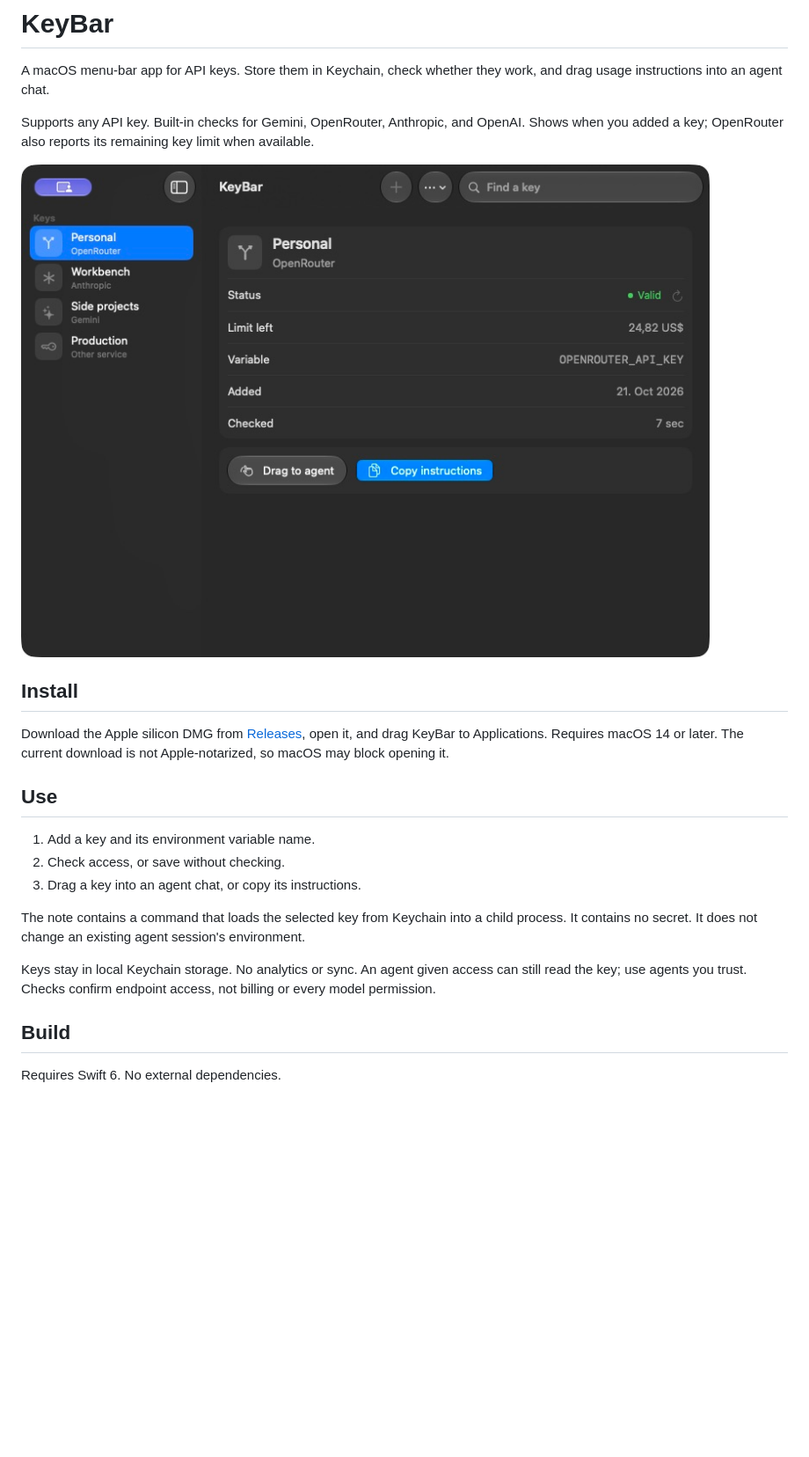
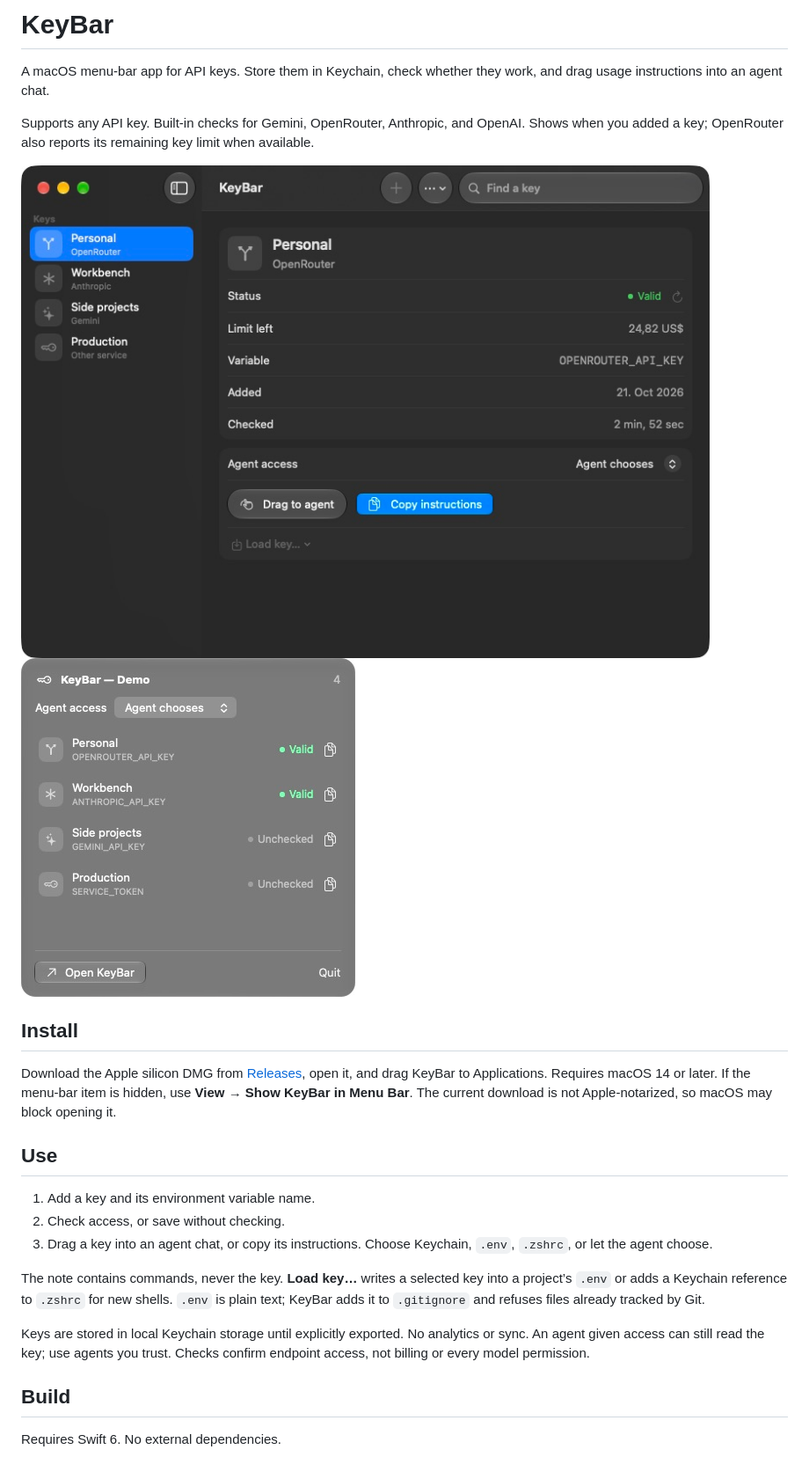
Before and after one commit to PraneelBhatia/KeyBar, a Markdown page: README.md, the part around the change. Shown at 88% size. Drawn GitHub-style; pictures changed too: docs/screenshots/app.jpg, docs/screenshots/menu-bar.jpg (added); blank space fills up the shorter version.

Commit message:
Add env export and zsh Keychain access

```diff
--- a/README.md
+++ b/README.md
@@ -4,21 +4,23 @@ A macOS menu-bar app for API keys. Store them in Keychain, check whether they wo
 
 Supports any API key. Built-in checks for Gemini, OpenRouter, Anthropic, and OpenAI. Shows when you added a key; OpenRouter also reports its remaining key limit when available.
 
-<img src="docs/screenshots/app.jpg" alt="KeyBar app showing sample API keys, validation status, and agent access instructions" width="800">
+<img src="docs/screenshots/app.jpg" alt="KeyBar app showing sample API keys and agent access options" width="800">
+
+<img src="docs/screenshots/menu-bar.jpg" alt="KeyBar menu-bar panel with sample keys and copy actions" width="380">
 
 ## Install
 
-Download the Apple silicon DMG from [Releases](https://github.com/PraneelBhatia/KeyBar/releases), open it, and drag KeyBar to Applications. Requires macOS 14 or later. The current download is not Apple-notarized, so macOS may block opening it.
+Download the Apple silicon DMG from [Releases](https://github.com/PraneelBhatia/KeyBar/releases), open it, and drag KeyBar to Applications. Requires macOS 14 or later. If the menu-bar item is hidden, use **View → Show KeyBar in Menu Bar**. The current download is not Apple-notarized, so macOS may block opening it.
 
 ## Use
 
 1. Add a key and its environment variable name.
 2. Check access, or save without checking.
-3. Drag a key into an agent chat, or copy its instructions.
+3. Drag a key into an agent chat, or copy its instructions. Choose Keychain, `.env`, `.zshrc`, or let the agent choose.
 
-The note contains a command that loads the selected key from Keychain into a child process. It contains no secret. It does not change an existing agent session's environment.
+The note contains commands, never the key. **Load key…** writes a selected key into a project’s `.env` or adds a Keychain reference to `.zshrc` for new shells. `.env` is plain text; KeyBar adds it to `.gitignore` and refuses files already tracked by Git.
 
-Keys stay in local Keychain storage. No analytics or sync. An agent given access can still read the key; use agents you trust. Checks confirm endpoint access, not billing or every model permission.
+Keys are stored in local Keychain storage until explicitly exported. No analytics or sync. An agent given access can still read the key; use agents you trust. Checks confirm endpoint access, not billing or every model permission.
 
 ## Build
 
```
Also changed, not shown: docs/DESIGN.md (+6 -4 lines), docs/USAGE.md (+18 -1 lines), 12 other files.
